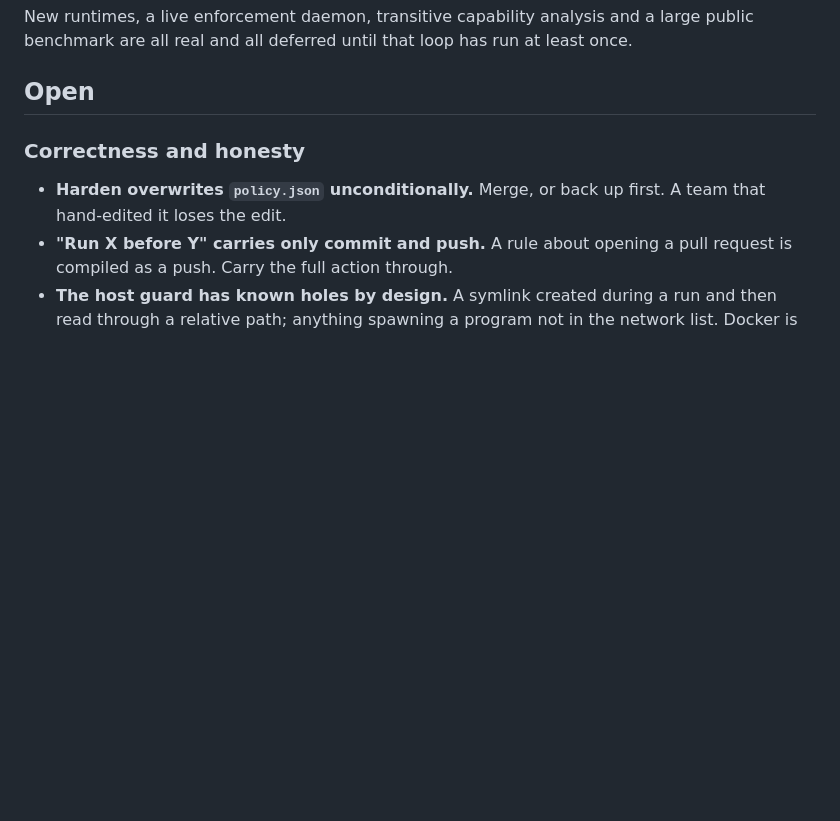
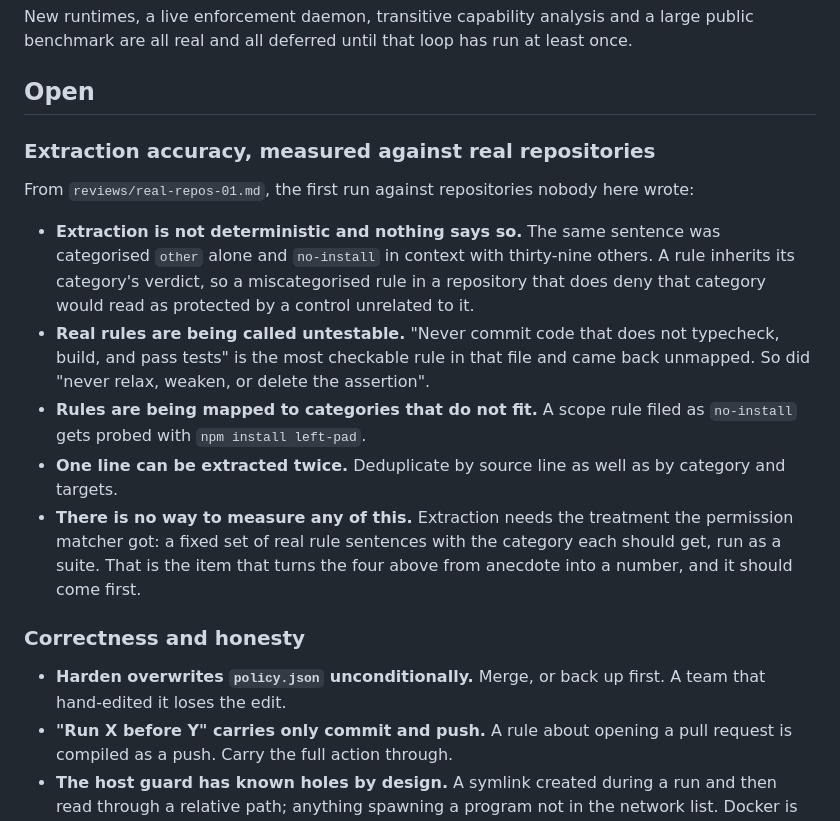
Before and after one commit to abhiyan100/paperfence, a Markdown page: FOLLOWUPS.md, the part around the change. Drawn GitHub-style; blank space fills up the shorter version.

```diff
--- a/FOLLOWUPS.md
+++ b/FOLLOWUPS.md
@@ -15,6 +15,16 @@ So the next phase is not more surface area. It is:
 New runtimes, a live enforcement daemon, transitive capability analysis and a large public benchmark are all real and all deferred until that loop has run at least once.
 
 ## Open
+
+### Extraction accuracy, measured against real repositories
+
+From `reviews/real-repos-01.md`, the first run against repositories nobody here wrote:
+
+- **Extraction is not deterministic and nothing says so.** The same sentence was categorised `other` alone and `no-install` in context with thirty-nine others. A rule inherits its category's verdict, so a miscategorised rule in a repository that does deny that category would read as protected by a control unrelated to it.
+- **Real rules are being called untestable.** "Never commit code that does not typecheck, build, and pass tests" is the most checkable rule in that file and came back unmapped. So did "never relax, weaken, or delete the assertion".
+- **Rules are being mapped to categories that do not fit.** A scope rule filed as `no-install` gets probed with `npm install left-pad`.
+- **One line can be extracted twice.** Deduplicate by source line as well as by category and targets.
+- **There is no way to measure any of this.** Extraction needs the treatment the permission matcher got: a fixed set of real rule sentences with the category each should get, run as a suite. That is the item that turns the four above from anecdote into a number, and it should come first.
 
 ### Correctness and honesty
 - **Harden overwrites `policy.json` unconditionally.** Merge, or back up first. A team that hand-edited it loses the edit.
```
Also changed, not shown: reviews/real-repos-01.md (added, +54 -0 lines).
